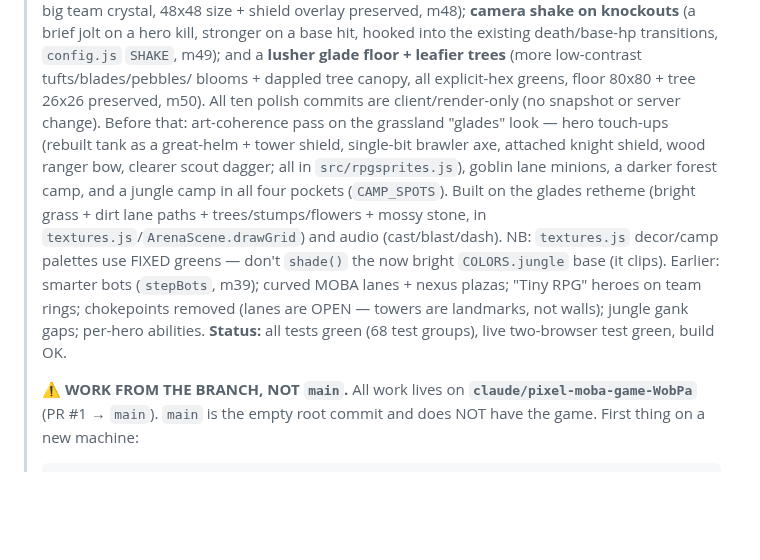
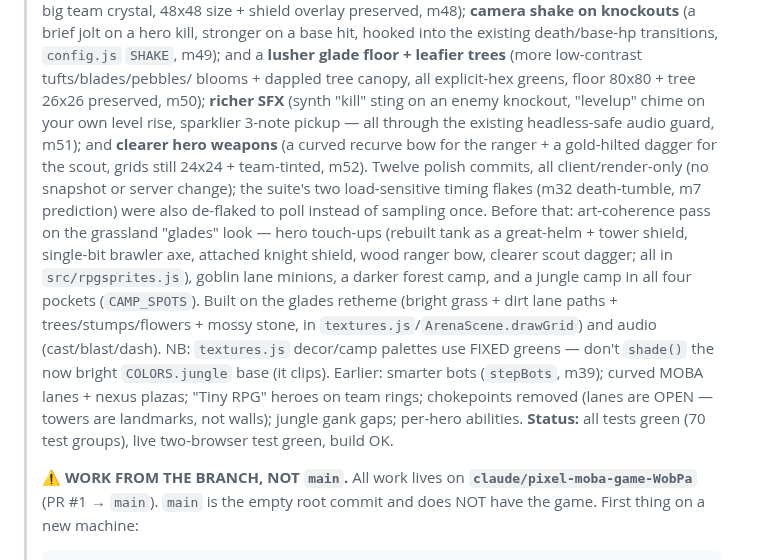
Before and after one commit to 4305Labs/pixelclash, a Markdown page: HANDOVER.md, the part around the change. Drawn GitHub-style; blank space fills up the shorter version.

Commit message:
Docs: handover + hero screenshots for iteration 6 polish
Note the richer-SFX and hero-weapon commits plus the two test de-flakes
in HANDOVER (70 test groups, twelve polish commits) and refresh the
hero/class screenshots showing the new ranger bow and scout dagger.

https://claude.ai/code/session_01MAXKRUpJFcKFAvV2b8xTXo

```diff
--- a/HANDOVER.md
+++ b/HANDOVER.md
@@ -25,8 +25,14 @@
 >   the existing death/base-hp transitions, `config.js` `SHAKE`, m49); and a
 >   **lusher glade floor + leafier trees** (more low-contrast tufts/blades/pebbles/
 >   blooms + dappled tree canopy, all explicit-hex greens, floor 80x80 + tree 26x26
->   preserved, m50). All ten polish commits are client/render-only (no snapshot or
->   server change). Before that:
+>   preserved, m50); **richer SFX** (synth "kill" sting on an enemy knockout,
+>   "levelup" chime on your own level rise, sparklier 3-note pickup — all through
+>   the existing headless-safe audio guard, m51); and **clearer hero weapons** (a
+>   curved recurve bow for the ranger + a gold-hilted dagger for the scout, grids
+>   still 24x24 + team-tinted, m52). Twelve polish commits, all client/render-only
+>   (no snapshot or server change); the suite's two load-sensitive timing flakes
+>   (m32 death-tumble, m7 prediction) were also de-flaked to poll instead of
+>   sampling once. Before that:
 >   art-coherence pass on the grassland "glades" look —
 >   hero touch-ups (rebuilt tank as a great-helm + tower shield, single-bit
 >   brawler axe, attached knight shield, wood ranger bow, clearer scout dagger;
@@ -39,7 +45,7 @@
 >   m39); curved MOBA lanes + nexus plazas; "Tiny RPG" heroes on team rings;
 >   chokepoints removed (lanes are OPEN — towers are landmarks, not walls);
 >   jungle gank gaps; per-hero abilities.
-> **Status:** all tests green (68 test groups), live two-browser test green, build OK.
+> **Status:** all tests green (70 test groups), live two-browser test green, build OK.
 >
 > ⚠️ **WORK FROM THE BRANCH, NOT `main`.** All work lives on
 > **`claude/pixel-moba-game-WobPa`** (PR #1 → `main`). `main` is the empty root
```
Also changed, not shown: docs/screenshot-classes.png, docs/screenshot-heroes-lobby.png, docs/screenshot-heroes.png.
